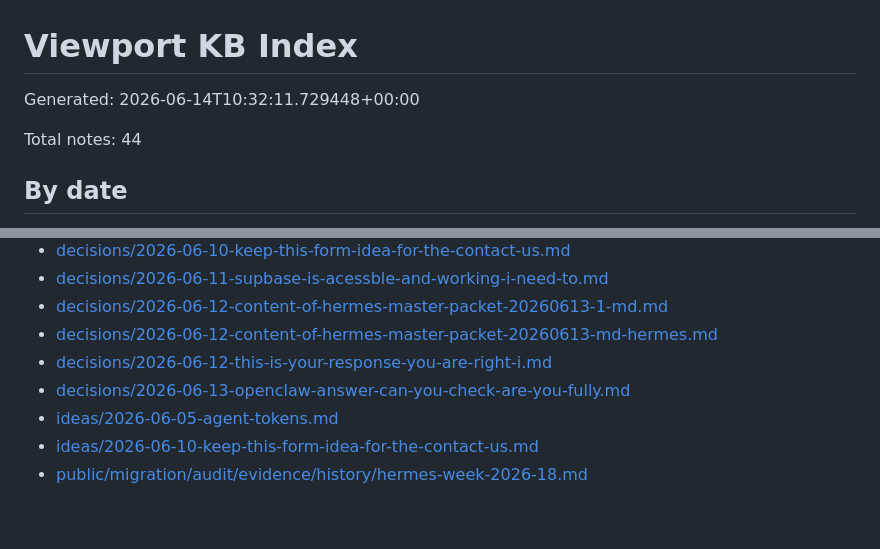
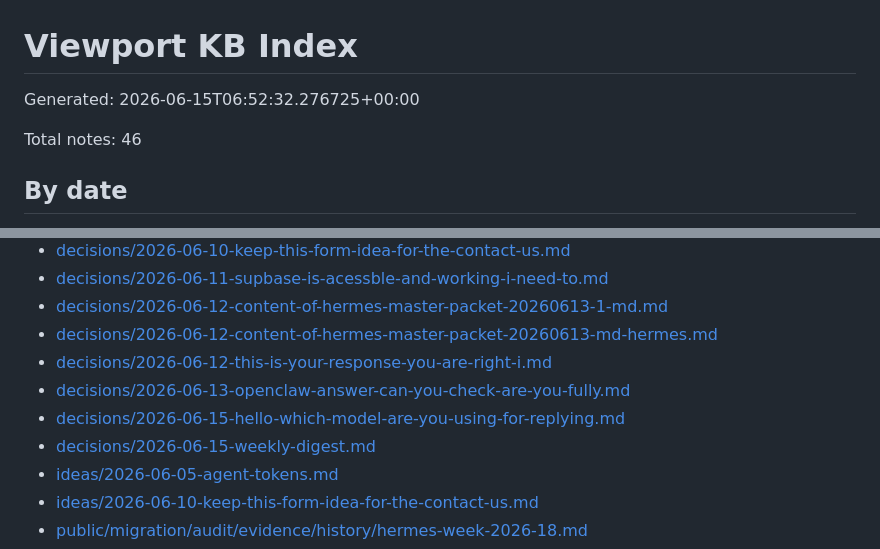
Before and after one commit to viewport-corp/viewport-kb, a Markdown page: INDEX.md, 2 parts joined by grey strips. Drawn GitHub-style; blank space fills up the shorter version.

Commit message:
chore: rebuild KB index

```diff
--- a/INDEX.md
+++ b/INDEX.md
@@ -1,8 +1,8 @@
 # Viewport KB Index
 
-Generated: 2026-06-14T10:32:11.729448+00:00
+Generated: 2026-06-15T06:52:32.276725+00:00
 
-Total notes: 44
+Total notes: 46
 
 ## By date
 
@@ -16,6 +16,8 @@ Total notes: 44
 - [decisions/2026-06-12-content-of-hermes-master-packet-20260613-md-hermes.md](decisions/2026-06-12-content-of-hermes-master-packet-20260613-md-hermes.md)
 - [decisions/2026-06-12-this-is-your-response-you-are-right-i.md](decisions/2026-06-12-this-is-your-response-you-are-right-i.md)
 - [decisions/2026-06-13-openclaw-answer-can-you-check-are-you-fully.md](decisions/2026-06-13-openclaw-answer-can-you-check-are-you-fully.md)
+- [decisions/2026-06-15-hello-which-model-are-you-using-for-replying.md](decisions/2026-06-15-hello-which-model-are-you-using-for-replying.md)
+- [decisions/2026-06-15-weekly-digest.md](decisions/2026-06-15-weekly-digest.md)
 - [ideas/2026-06-05-agent-tokens.md](ideas/2026-06-05-agent-tokens.md)
 - [ideas/2026-06-10-keep-this-form-idea-for-the-contact-us.md](ideas/2026-06-10-keep-this-form-idea-for-the-contact-us.md)
 - [public/migration/audit/evidence/history/hermes-week-2026-18.md](public/migration/audit/evidence/history/hermes-week-2026-18.md)
```
